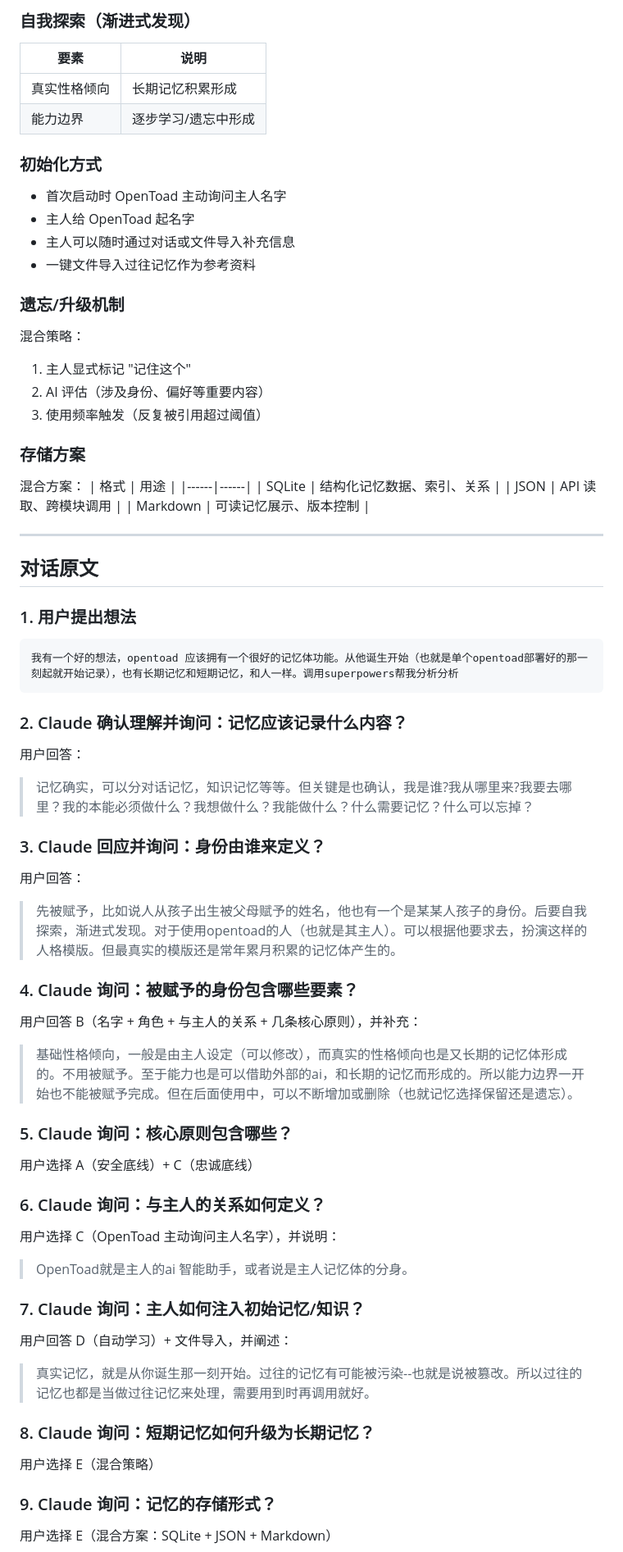
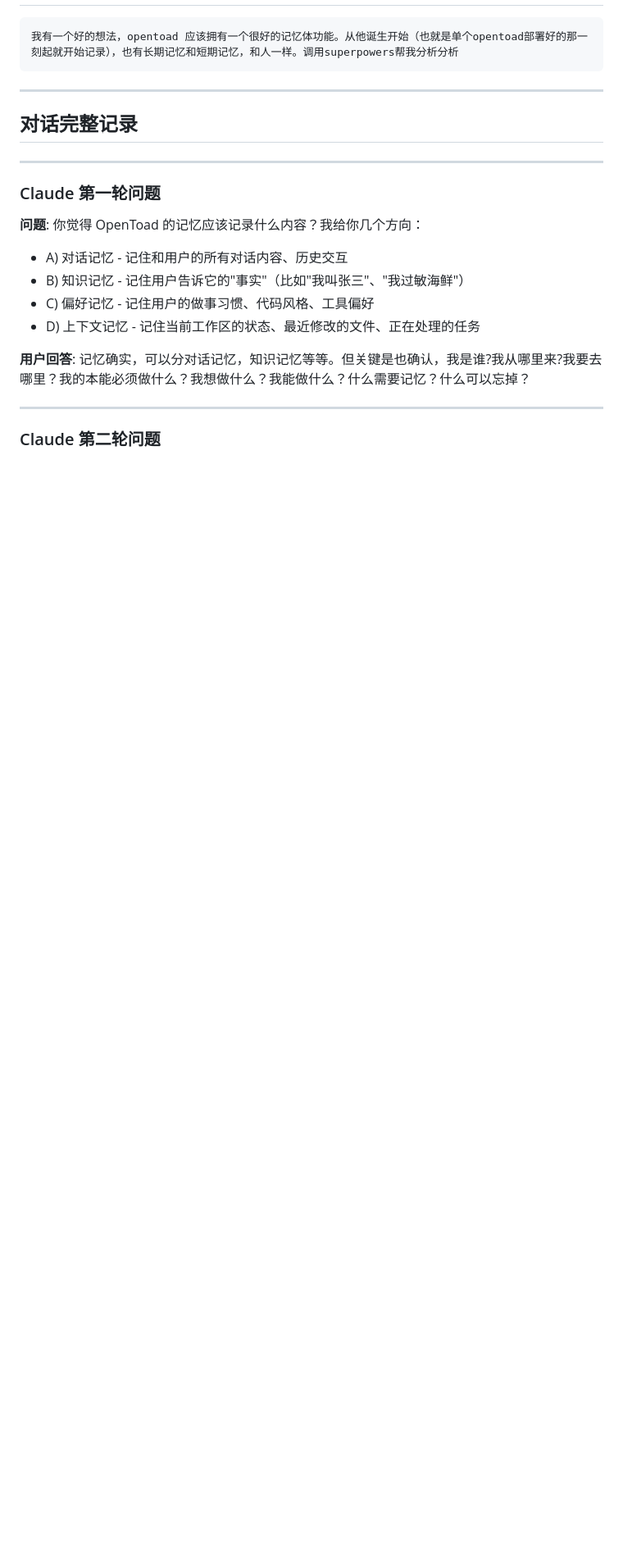
Before and after one commit to lindechang/openToad, a Markdown page: docs/conversation-records/2026-03-20-memory-system-brainstorming.md, the part around one of its changes. Shown at 82% size. Drawn GitHub-style; blank space fills up the shorter version.

Commit message:
docs: update conversation record - complete original text preserved

````diff
--- a/docs/conversation-records/2026-03-20-memory-system-brainstorming.md
+++ b/docs/conversation-records/2026-03-20-memory-system-brainstorming.md
@@ -50,64 +10,24 @@
-### 自我探索（渐进式发现）
-| 要素 | 说明 |
-|------|------|
-| 真实性格倾向 | 长期记忆积累形成 |
-| 能力边界 | 逐步学习/遗忘中形成 |
-
-### 初始化方式
-- 首次启动时 OpenToad 主动询问主人名字
-- 主人给 OpenToad 起名字
-- 主人可以随时通过对话或文件导入补充信息
-- 一键文件导入过往记忆作为参考资料
-
-### 遗忘/升级机制
-混合策略：
-1. 主人显式标记 "记住这个"
-2. AI 评估（涉及身份、偏好等重要内容）
-3. 使用频率触发（反复被引用超过阈值）
-
-### 存储方案
-混合方案：
-| 格式 | 用途 |
-|------|------|
-| SQLite | 结构化记忆数据、索引、关系 |
-| JSON | API 读取、跨模块调用 |
-| Markdown | 可读记忆展示、版本控制 |
-
----
-
-## 对话原文
-
-### 1. 用户提出想法
 ```
 我有一个好的想法，opentoad 应该拥有一个很好的记忆体功能。从他诞生开始（也就是单个opentoad部署好的那一刻起就开始记录），也有长期记忆和短期记忆，和人一样。调用superpowers帮我分析分析
 ```
 
-### 2. Claude 确认理解并询问：记忆应该记录什么内容？
-用户回答：
-> 记忆确实，可以分对话记忆，知识记忆等等。但关键是也确认，我是谁?我从哪里来?我要去哪里？我的本能必须做什么？我想做什么？我能做什么？什么需要记忆？什么可以忘掉？
+---
 
-### 3. Claude 回应并询问：身份由谁来定义？
-用户回答：
-> 先被赋予，比如说人从孩子出生被父母赋予的姓名，他也有一个是某某人孩子的身份。后要自我探索，渐进式发现。对于使用opentoad的人（也就是其主人）。可以根据他要求去，扮演这样的人格模版。但最真实的模版还是常年累月积累的记忆体产生的。
+## 对话完整记录
 
-### 4. Claude 询问：被赋予的身份包含哪些要素？
-用户回答 B（名字 + 角色 + 与主人的关系 + 几条核心原则），并补充：
-> 基础性格倾向，一般是由主人设定（可以修改），而真实的性格倾向也是又长期的记忆体形成的。不用被赋予。至于能力也是可以借助外部的ai，和长期的记忆而形成的。所以能力边界一开始也不能被赋予完成。但在后面使用中，可以不断增加或删除（也就记忆选择保留还是遗忘）。
+---
 
-### 5. Claude 询问：核心原则包含哪些？
-用户选择 A（安全底线）+ C（忠诚底线）
+### Claude 第一轮问题
 
-### 6. Claude 询问：与主人的关系如何定义？
-用户选择 C（OpenToad 主动询问主人名字），并说明：
-> OpenToad就是主人的ai 智能助手，或者说是主人记忆体的分身。
+**问题**: 你觉得 OpenToad 的记忆应该记录什么内容？我给你几个方向：
+- A) 对话记忆 - 记住和用户的所有对话内容、历史交互
+- B) 知识记忆 - 记住用户告诉它的"事实"（比如"我叫张三"、"我过敏海鲜"）
+- C) 偏好记忆 - 记住用户的做事习惯、代码风格、工具偏好
+- D) 上下文记忆 - 记住当前工作区的状态、最近修改的文件、正在处理的任务
 
-### 7. Claude 询问：主人如何注入初始记忆/知识？
-用户回答 D（自动学习）+ 文件导入，并阐述：
-> 真实记忆，就是从你诞生那一刻开始。过往的记忆有可能被污染--也就是说被篡改。所以过往的记忆也都是当做过往记忆来处理，需要用到时再调用就好。
+**用户回答**: 记忆确实，可以分对话记忆，知识记忆等等。但关键是也确认，我是谁?我从哪里来?我要去哪里？我的本能必须做什么？我想做什么？我能做什么？什么需要记忆？什么可以忘掉？
 
-### 8. Claude 询问：短期记忆如何升级为长期记忆？
-用户选择 E（混合策略）
+---
 
-### 9. Claude 询问：记忆的存储形式？
-用户选择 E（混合方案：SQLite + JSON + Markdown）
+### Claude 第二轮问题
 
````
Also changed, not shown: other parts of docs/conversation-records/2026-03-20-memory-system-brainstorming.md (+107 -48 lines).
